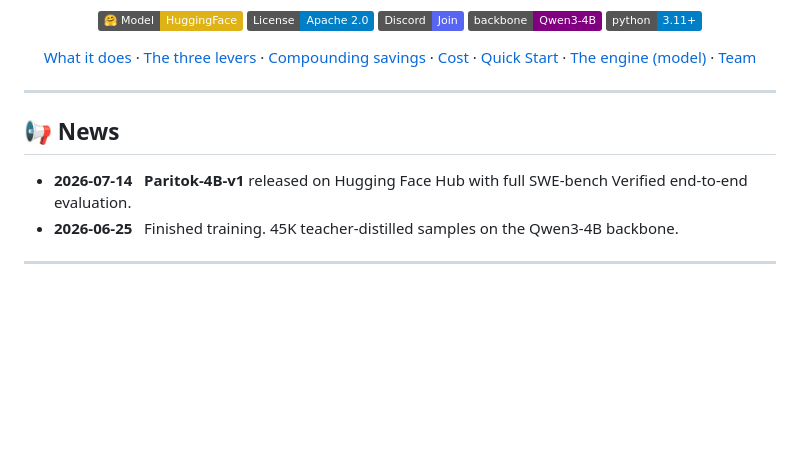
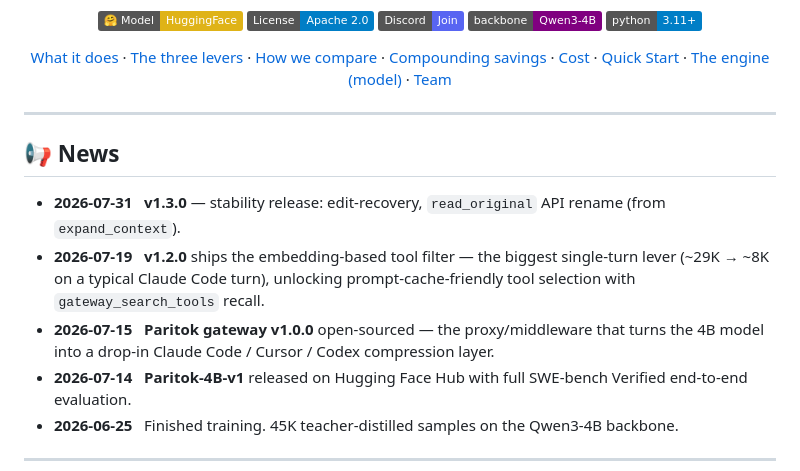
Before and after one commit to Paritok-official/paritok-4b-v1, a Markdown page: README.md, the part around one of its changes. GitHub-like rendering; badges without logos; blank space fills up the shorter version.

```diff
--- a/README.md
+++ b/README.md
@@ -24,6 +24,7 @@
 <p align="center">
   <a href="#-what-paritok-does">What it does</a> ·
   <a href="#-the-three-levers">The three levers</a> ·
+  <a href="#-how-we-compare">How we compare</a> ·
   <a href="#-savings-compound-over-a-session">Compounding savings</a> ·
   <a href="#-cost-impact">Cost</a> ·
   <a href="#-quick-start">Quick Start</a> ·
@@ -35,6 +36,9 @@
 
 ## 📢 News
 
+- **2026-07-31** &nbsp; **v1.3.0** — stability release: edit-recovery, `read_original` API rename (from `expand_context`).
+- **2026-07-19** &nbsp; **v1.2.0** ships the embedding-based tool filter — the biggest single-turn lever (~29K → ~8K on a typical Claude Code turn), unlocking prompt-cache-friendly tool selection with `gateway_search_tools` recall.
+- **2026-07-15** &nbsp; **Paritok gateway v1.0.0** open-sourced — the proxy/middleware that turns the 4B model into a drop-in Claude Code / Cursor / Codex compression layer.
 - **2026-07-14** &nbsp; **Paritok-4B-v1** released on Hugging Face Hub with full SWE-bench Verified end-to-end evaluation.
 - **2026-06-25** &nbsp; Finished training. 45K teacher-distilled samples on the Qwen3-4B backbone.
 
```
Also changed, not shown: other parts of README.md (+23 -0 lines).
